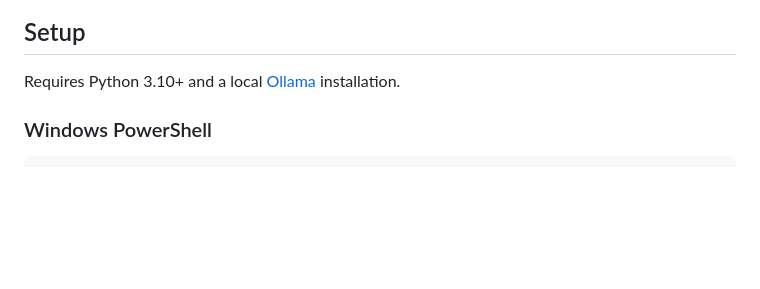
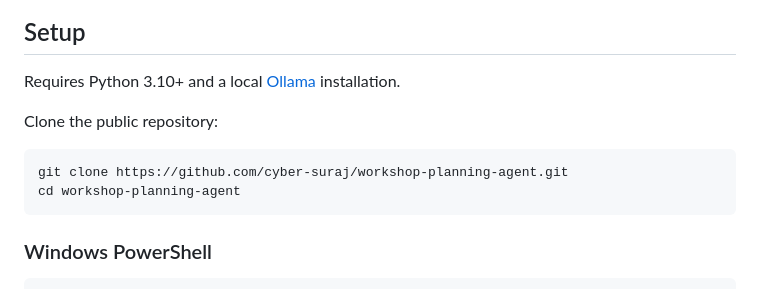
Before and after one commit to cyber-suraj/workshop-planning-agent, a Markdown page: README.md, the part around one of its changes. Drawn GitHub-style; blank space fills up the shorter version.

Commit message:
Document public repository and open-source licensing

````diff
--- a/README.md
+++ b/README.md
@@ -99,6 +101,13 @@ tool, a repeated/out-of-order tool, or retrying after an error stops the run.
 
 Requires Python 3.10+ and a local
 [Ollama](https://ollama.com/download) installation.
+
+Clone the public repository:
+
+```powershell
+git clone https://github.com/cyber-suraj/workshop-planning-agent.git
+cd workshop-planning-agent
+```
 
 ### Windows PowerShell
 
````
Also changed, not shown: other parts of README.md (+2 -0 lines), SUBMISSION.md (+10 -6 lines).
